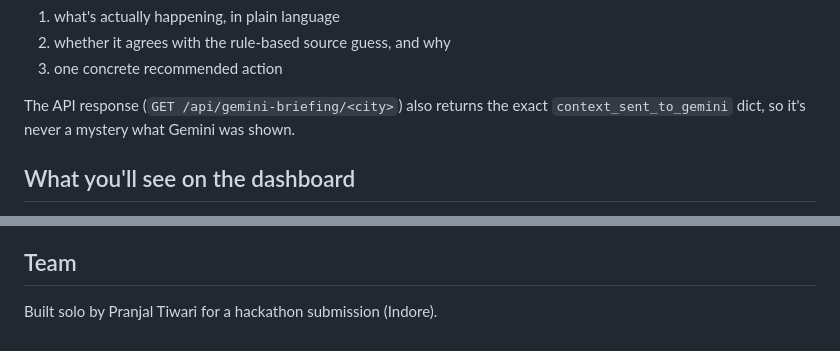
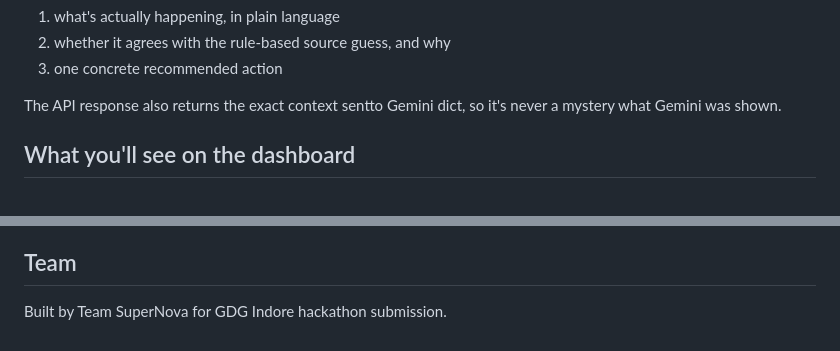
Before and after one commit to minmon6767/vayunet, a Markdown page: README.md, 2 parts joined by grey strips. GitHub-like rendering.

Commit message:
Update README with API response and team information

```diff
--- a/README.md
+++ b/README.md
@@ -99,8 +99,7 @@ and asks Gemini to read all of it and respond with:
 2. whether it agrees with the rule-based source guess, and why
 3. one concrete recommended action
 
-The API response (`GET /api/gemini-briefing/<city>`) also returns the exact
-`context_sent_to_gemini` dict, so it's never a mystery what Gemini was shown.
+The API response also returns the exact context sentto Gemini dict, so it's never a mystery what Gemini was shown.
 
 ## What you'll see on the dashboard
 
@@ -169,4 +168,4 @@ they work fine in a CI step too if you add one.
 
 ## Team
 
-Built solo by Pranjal Tiwari for a hackathon submission (Indore).
+Built by Team SuperNova for GDG Indore hackathon submission.
```
